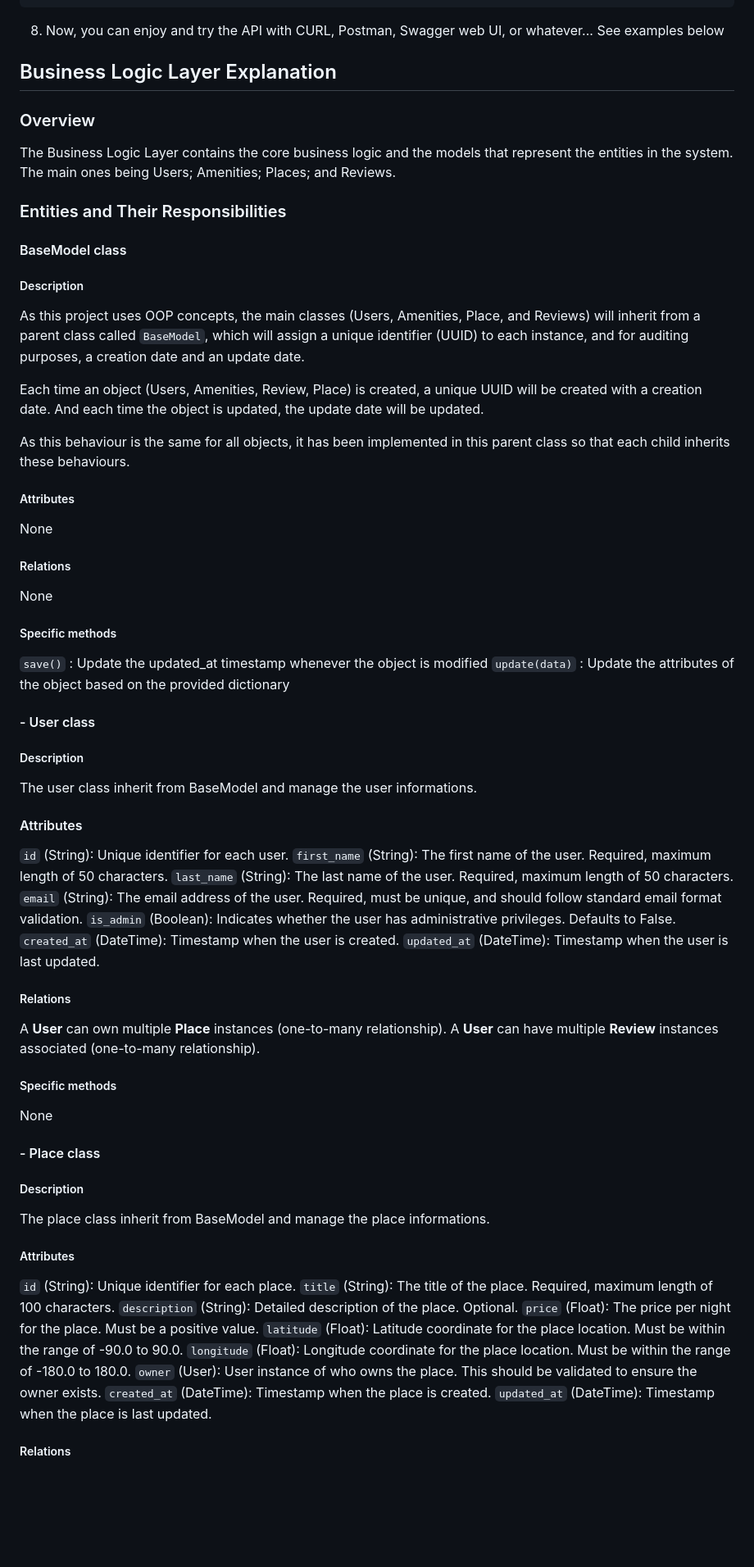
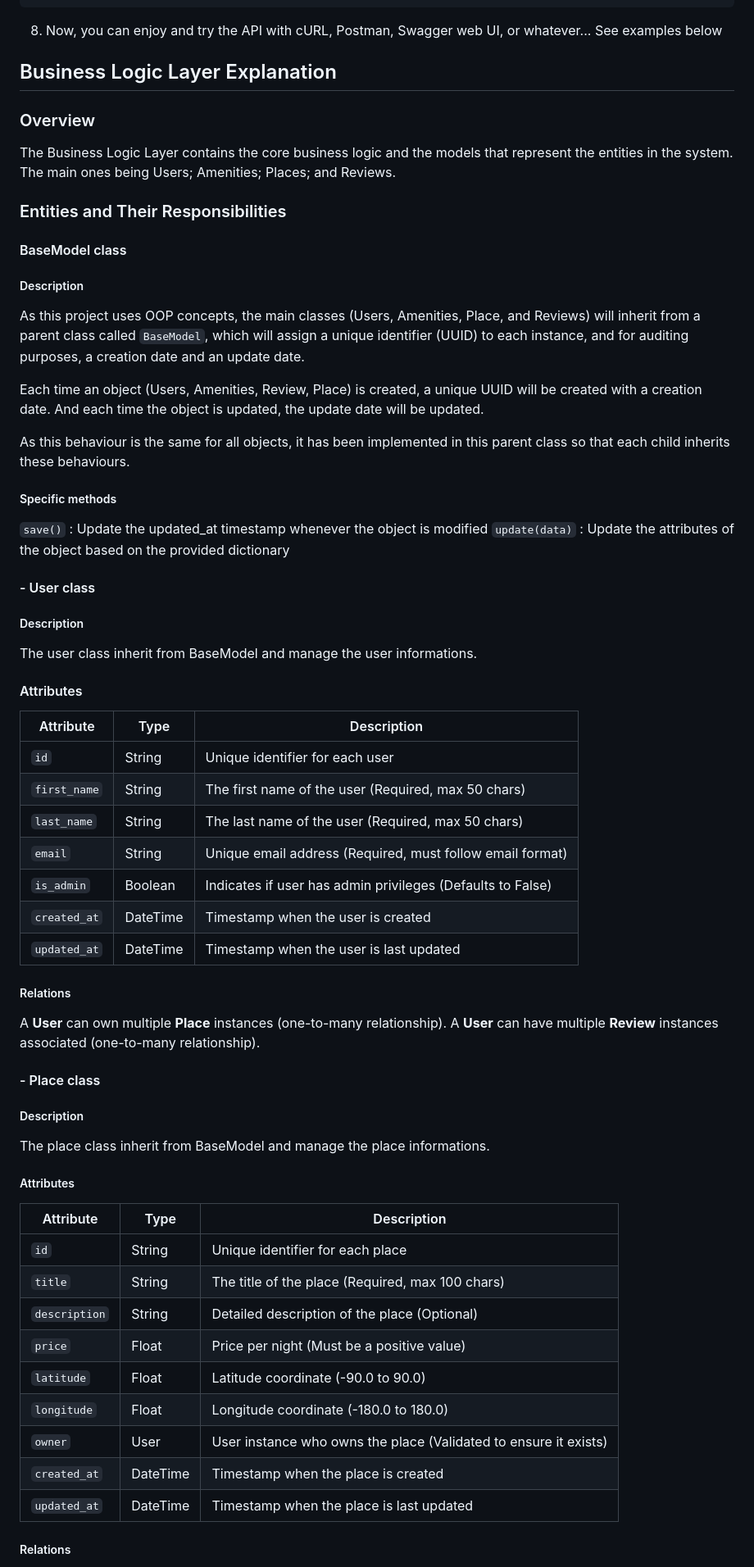
Before and after one commit to OursBlanc42/holbertonschool-hbnb, a Markdown page: part2/hbnb/README.md, the part around one of its changes. Shown at 82% size. Drawn GitHub-style; blank space fills up the shorter version.

````diff
--- a/part2/hbnb/README.md
+++ b/part2/hbnb/README.md
@@ -100,7 +100,7 @@ Press CTRL+C to quit
  * Debugger PIN: 781-035-494
 ```
 
-8. Now, you can enjoy and try the API with CURL, Postman, Swagger web UI, or whatever... See examples below
+8. Now, you can enjoy and try the API with cURL, Postman, Swagger web UI, or whatever... See examples below
 
 
 ## Business Logic Layer Explanation
@@ -110,7 +110,11 @@ Press CTRL+C to quit
 The Business Logic Layer contains the core business logic and the models that represent the entities in the system. The main ones being Users; Amenities; Places; and Reviews.
 
 ### Entities and Their Responsibilities
+
+
+
 #### BaseModel class
+
 ##### Description
 
 As this project uses OOP concepts, the main classes (Users, Amenities, Place, and Reviews) will inherit from a parent class called `BaseModel`, which will assign a unique identifier (UUID) to each instance, and for auditing purposes, a creation date and an update date.
@@ -120,15 +124,11 @@ Each time an object (Users, Amenities, Review, Place) is created, a unique UUID
 As this behaviour is the same for all objects, it has been implemented in this parent class so that each child
 inherits these behaviours.
 
-##### Attributes
-None
-
-##### Relations
-None
-
 ##### Specific methods
 `save()` : Update the updated_at timestamp whenever the object is modified
 `update(data)` : Update the attributes of the object based on the provided dictionary
+
+
 
 #### - User class
 
@@ -136,37 +136,39 @@ None
 The user class inherit from BaseModel and manage the user informations.
 
 #### Attributes
-`id` (String): Unique identifier for each user.
-`first_name` (String): The first name of the user. Required, maximum length of 50 characters.
-`last_name` (String): The last name of the user. Required, maximum length of 50 characters.
-`email` (String): The email address of the user. Required, must be unique, and should follow standard email format validation.
-`is_admin` (Boolean): Indicates whether the user has administrative privileges. Defaults to False.
-`created_at` (DateTime): Timestamp when the user is created.
-`updated_at` (DateTime): Timestamp when the user is last updated.
+| Attribute    | Type      | Description                                              |
+|-------------|----------|----------------------------------------------------------|
+| `id`        | String   | Unique identifier for each user                          |
+| `first_name` | String   | The first name of the user (Required, max 50 chars)     |
+| `last_name`  | String   | The last name of the user (Required, max 50 chars)      |
+| `email`      | String   | Unique email address (Required, must follow email format) |
+| `is_admin`   | Boolean  | Indicates if user has admin privileges (Defaults to False) |
+| `created_at` | DateTime | Timestamp when the user is created                      |
+| `updated_at` | DateTime | Timestamp when the user is last updated                 |
 
 ##### Relations
 A **User** can own multiple **Place** instances (one-to-many relationship).
 A **User** can have multiple **Review** instances associated (one-to-many relationship).
 
-##### Specific methods
-None
 
 
 #### - Place class
+
 ##### Description
 The place class inherit from BaseModel and manage the place informations.
 
 ##### Attributes
-`id` (String): Unique identifier for each place.
-`title` (String): The title of the place. Required, maximum length of 100 characters.
-`description` (String): Detailed description of the place. Optional.
-`price` (Float): The price per night for the place. Must be a positive value.
-`latitude` (Float): Latitude coordinate for the place location. Must be within the range of -90.0 to 90.0.
-`longitude` (Float): Longitude coordinate for the place location. Must be within the range of -180.0 to 180.0.
-`owner` (User): User instance of who owns the place. This should be validated to ensure the owner exists.
-`created_at` (DateTime): Timestamp when the place is created.
-`updated_at` (DateTime): Timestamp when the place is last updated.
-
+| Attribute    | Type      | Description                                                    |
+|-------------|----------|----------------------------------------------------------------|
+| `id`        | String   | Unique identifier for each place                              |
+| `title`     | String   | The title of the place (Required, max 100 chars)              |
+| `description` | String  | Detailed description of the place (Optional)                 |
+| `price`     | Float    | Price per night (Must be a positive value)                    |
+| `latitude`  | Float    | Latitude coordinate (-90.0 to 90.0)                           |
+| `longitude` | Float    | Longitude coordinate (-180.0 to 180.0)                        |
+| `owner`     | User     | User instance who owns the place (Validated to ensure it exists) |
+| `created_at` | DateTime | Timestamp when the place is created                          |
+| `updated_at` | DateTime | Timestamp when the place is last updated                     |
 
 ##### Relations
 A **Place** can have multiple **Review** instances (one-to-many relationship).
````
Also changed, not shown: other parts of part2/hbnb/README.md (+143 -52 lines).
